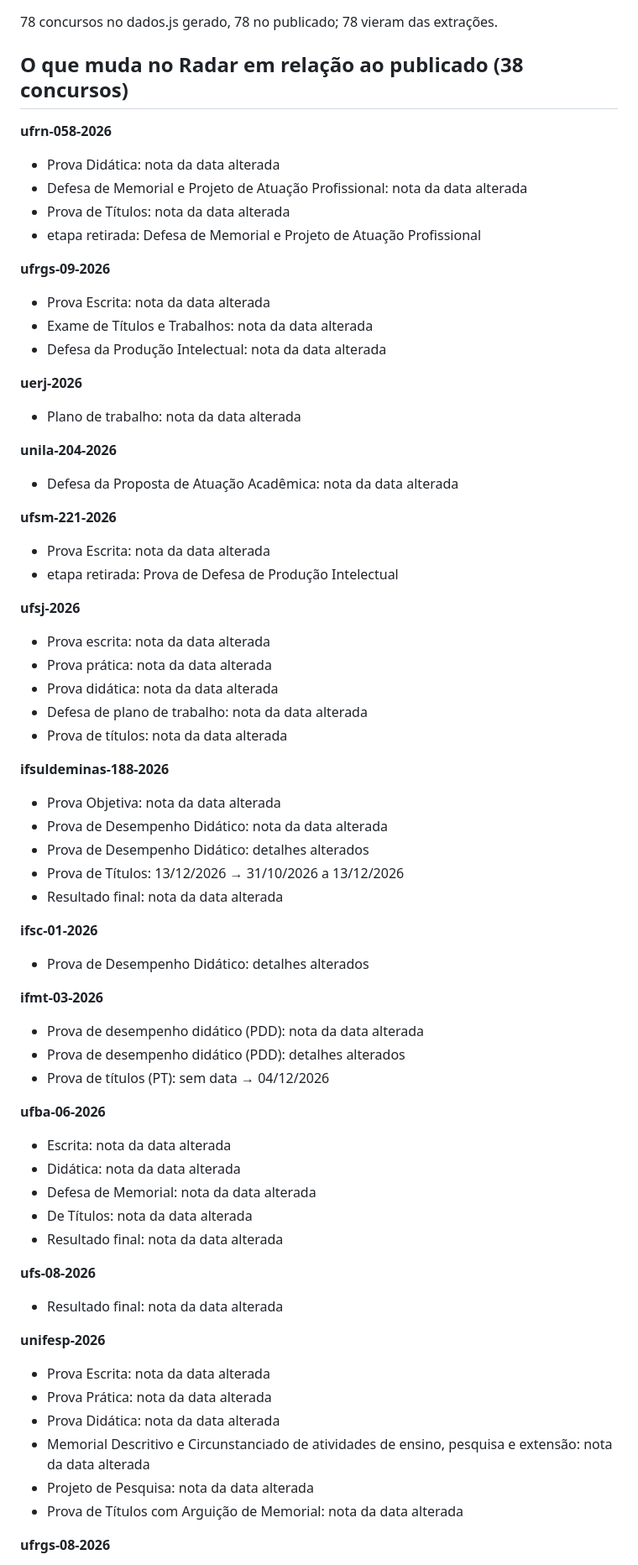
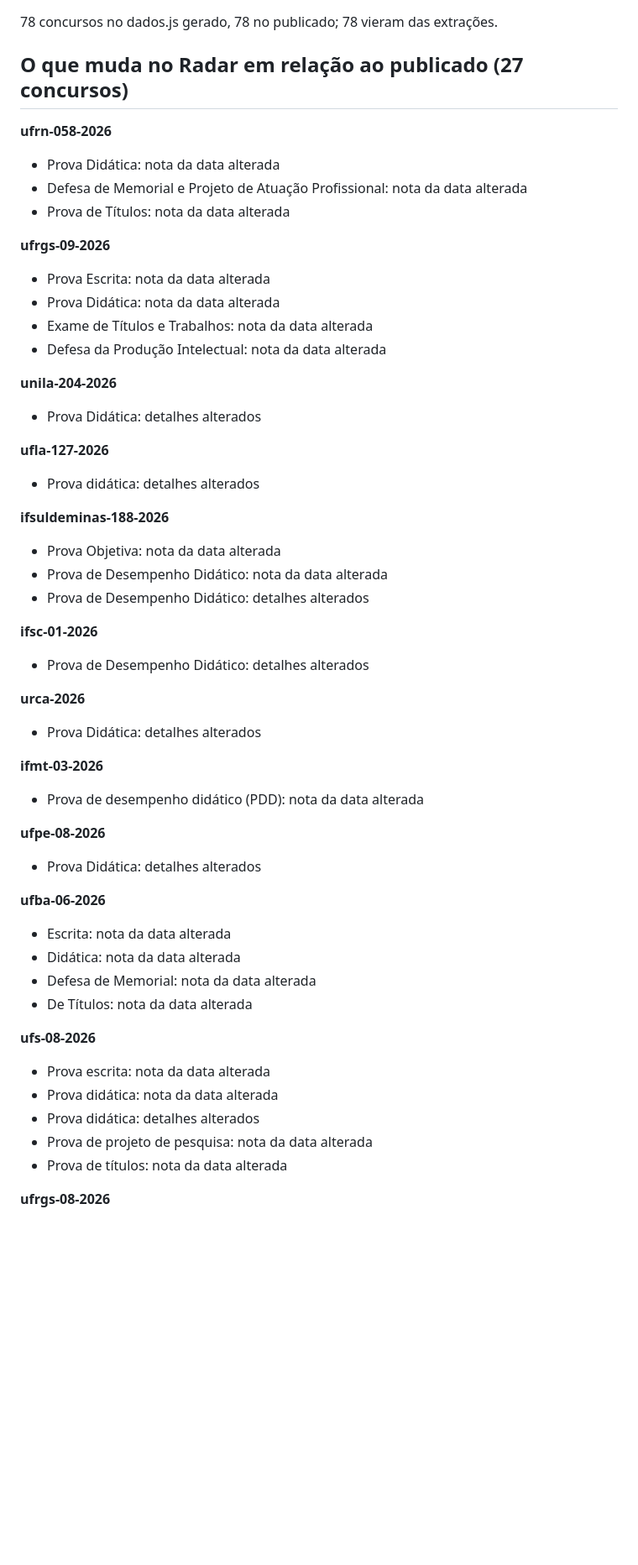
Before and after one commit to aulanota10/radar, a Markdown page: relatorios/relatorio-2026-11-04.md, the part around one of its changes. Shown at 84% size. GitHub-like rendering; blank space fills up the shorter version.

Commit message:
Radar 2026-11-04: relatório da rodada diária

```diff
--- a/relatorios/relatorio-2026-11-04.md
+++ b/relatorios/relatorio-2026-11-04.md
@@ -2,68 +2,54 @@
 
 78 concursos no dados.js gerado, 78 no publicado; 78 vieram das extrações.
 
-## O que muda no Radar em relação ao publicado (38 concursos)
+## O que muda no Radar em relação ao publicado (27 concursos)
 
 **ufrn-058-2026**
 - Prova Didática: nota da data alterada
 - Defesa de Memorial e Projeto de Atuação Profissional: nota da data alterada
 - Prova de Títulos: nota da data alterada
-- etapa retirada: Defesa de Memorial e Projeto de Atuação Profissional
 
 **ufrgs-09-2026**
 - Prova Escrita: nota da data alterada
+- Prova Didática: nota da data alterada
 - Exame de Títulos e Trabalhos: nota da data alterada
 - Defesa da Produção Intelectual: nota da data alterada
 
-**uerj-2026**
-- Plano de trabalho: nota da data alterada
+**unila-204-2026**
+- Prova Didática: detalhes alterados
 
-**unila-204-2026**
-- Defesa da Proposta de Atuação Acadêmica: nota da data alterada
-
-**ufsm-221-2026**
-- Prova Escrita: nota da data alterada
-- etapa retirada: Prova de Defesa de Produção Intelectual
-
-**ufsj-2026**
-- Prova escrita: nota da data alterada
-- Prova prática: nota da data alterada
-- Prova didática: nota da data alterada
-- Defesa de plano de trabalho: nota da data alterada
-- Prova de títulos: nota da data alterada
+**ufla-127-2026**
+- Prova didática: detalhes alterados
 
 **ifsuldeminas-188-2026**
 - Prova Objetiva: nota da data alterada
 - Prova de Desempenho Didático: nota da data alterada
 - Prova de Desempenho Didático: detalhes alterados
-- Prova de Títulos: 13/12/2026 → 31/10/2026 a 13/12/2026
-- Resultado final: nota da data alterada
 
 **ifsc-01-2026**
 - Prova de Desempenho Didático: detalhes alterados
 
+**urca-2026**
+- Prova Didática: detalhes alterados
+
 **ifmt-03-2026**
 - Prova de desempenho didático (PDD): nota da data alterada
-- Prova de desempenho didático (PDD): detalhes alterados
-- Prova de títulos (PT): sem data → 04/12/2026
+
+**ufpe-08-2026**
+- Prova Didática: detalhes alterados
 
 **ufba-06-2026**
 - Escrita: nota da data alterada
 - Didática: nota da data alterada
 - Defesa de Memorial: nota da data alterada
 - De Títulos: nota da data alterada
-- Resultado final: nota da data alterada
 
 **ufs-08-2026**
-- Resultado final: nota da data alterada
-
-**unifesp-2026**
-- Prova Escrita: nota da data alterada
-- Prova Prática: nota da data alterada
-- Prova Didática: nota da data alterada
-- Memorial Descritivo e Circunstanciado de atividades de ensino, pesquisa e extensão: nota da data alterada
-- Projeto de Pesquisa: nota da data alterada
-- Prova de Títulos com Arguição de Memorial: nota da data alterada
+- Prova escrita: nota da data alterada
+- Prova didática: nota da data alterada
+- Prova didática: detalhes alterados
+- Prova de projeto de pesquisa: nota da data alterada
+- Prova de títulos: nota da data alterada
 
 **ufrgs-08-2026**
 - Prova Escrita: nota da data alterada
```
Also changed, not shown: other parts of relatorios/relatorio-2026-11-04.md (+27 -120 lines).
